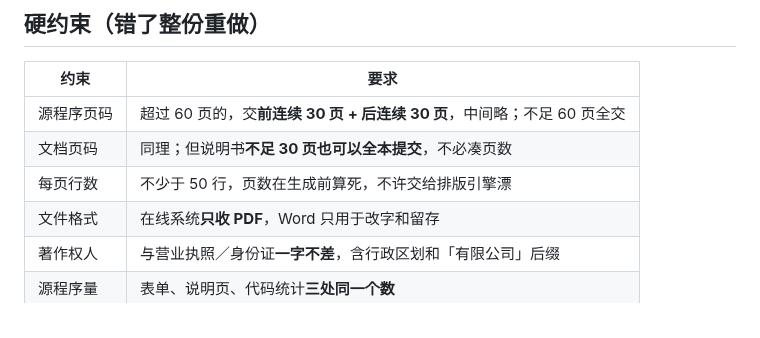
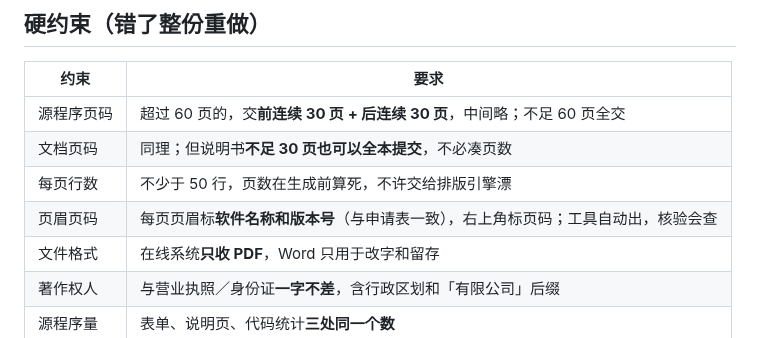
Before and after one commit to CatCatUncle/ruanzhu-kit, a Markdown page: SKILL.md, the part around the change. GitHub-like rendering.

```diff
--- a/SKILL.md
+++ b/SKILL.md
@@ -29,6 +29,7 @@ npx github:CatCatUncle/ruanzhu-kit all --doc   # 出两份 PDF + 表单清单 +
 | 源程序页码 | 超过 60 页的，交**前连续 30 页 + 后连续 30 页**，中间略；不足 60 页全交 |
 | 文档页码 | 同理；但说明书**不足 30 页也可以全本提交**，不必凑页数 |
 | 每页行数 | 不少于 50 行，页数在生成前算死，不许交给排版引擎漂 |
+| 页眉页码 | 每页页眉标**软件名称和版本号**（与申请表一致），右上角标页码；工具自动出，核验会查 |
 | 文件格式 | 在线系统**只收 PDF**，Word 只用于改字和留存 |
 | 著作权人 | 与营业执照／身份证**一字不差**，含行政区划和「有限公司」后缀 |
 | 源程序量 | 表单、说明页、代码统计**三处同一个数** |
```
Also changed, not shown: README.md (+15 -3 lines), README_EN.md (added, +73 -0 lines), docs/img/preview.png (added), 9 other files.
